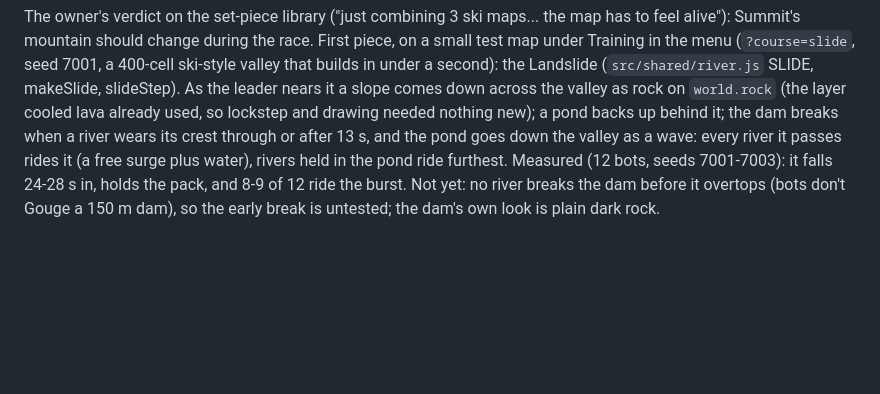
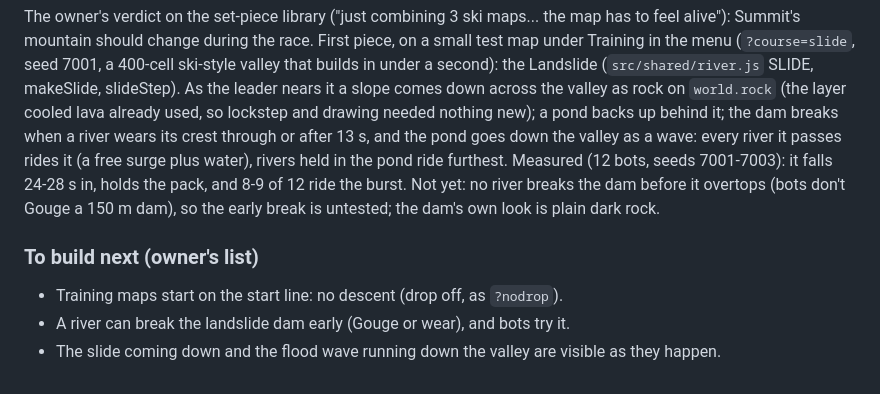
Before and after one commit to Pappydapimp69/Flood, a Markdown page: docs/summit-rush.md, the part around the change. Drawn GitHub-style; blank space fills up the shorter version.

Commit message:
Docs: the Training build list
Co-Authored-By: Claude Opus 5.5 <noreply@anthropic.com>
Claude-Session: https://claude.ai/code/session_016jrUvF1PCHQTYLMkwVMJg4

```diff
--- a/docs/summit-rush.md
+++ b/docs/summit-rush.md
@@ -129,3 +129,8 @@ down the valley as a wave: every river it passes rides it (a free surge plus wat
 ride furthest. Measured (12 bots, seeds 7001-7003): it falls 24-28 s in, holds the pack, and 8-9 of 12 ride
 the burst. Not yet: no river breaks the dam before it overtops (bots don't Gouge a 150 m dam), so the early
 break is untested; the dam's own look is plain dark rock.
+
+### To build next (owner's list)
+- Training maps start on the start line: no descent (drop off, as `?nodrop`).
+- A river can break the landslide dam early (Gouge or wear), and bots try it.
+- The slide coming down and the flood wave running down the valley are visible as they happen.
```
